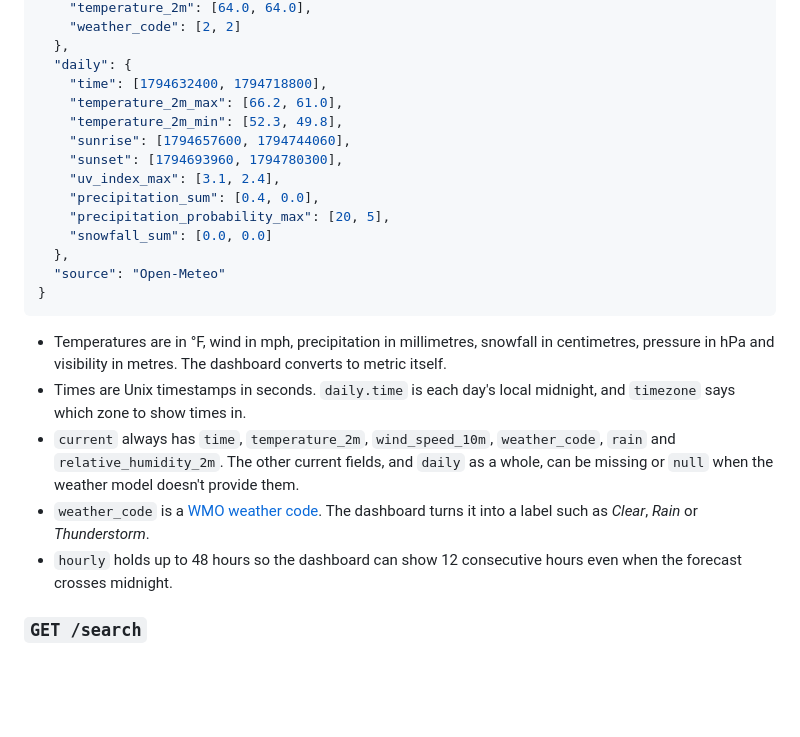
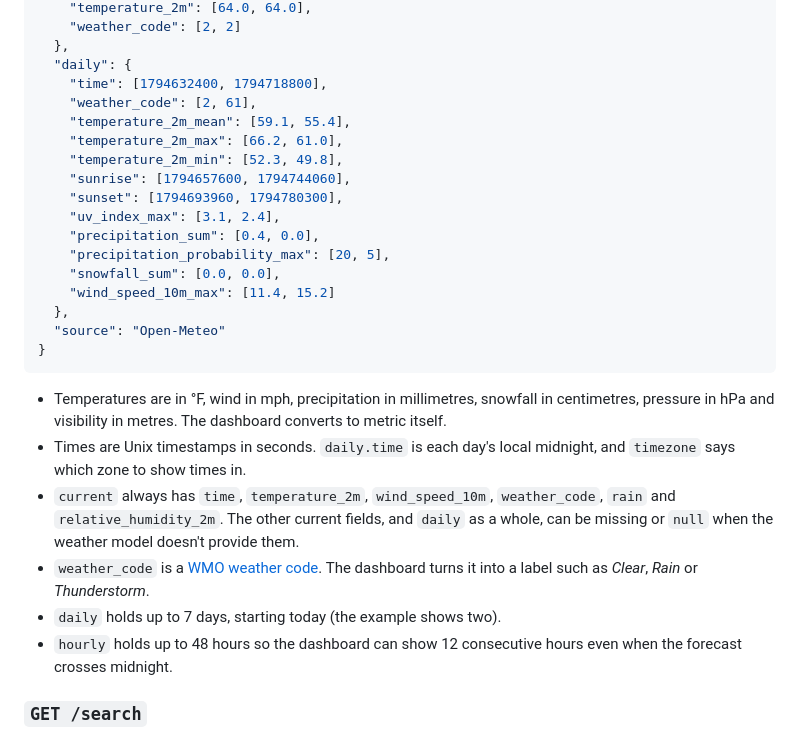
Before and after one commit to pistashios1/docker-weather-test, a Markdown page: README.md, the part around one of its changes. Rendered like a GitHub page; blank space fills up the shorter version.

```diff
--- a/README.md
+++ b/README.md
@@ -232,6 +237,8 @@ curl "http://localhost:5000/weather?latitude=40.71&longitude=-74.01"
   },
   "daily": {
     "time": [1794632400, 1794718800],
+    "weather_code": [2, 61],
+    "temperature_2m_mean": [59.1, 55.4],
     "temperature_2m_max": [66.2, 61.0],
     "temperature_2m_min": [52.3, 49.8],
     "sunrise": [1794657600, 1794744060],
@@ -239,7 +246,8 @@ curl "http://localhost:5000/weather?latitude=40.71&longitude=-74.01"
     "uv_index_max": [3.1, 2.4],
     "precipitation_sum": [0.4, 0.0],
     "precipitation_probability_max": [20, 5],
-    "snowfall_sum": [0.0, 0.0]
+    "snowfall_sum": [0.0, 0.0],
+    "wind_speed_10m_max": [11.4, 15.2]
   },
   "source": "Open-Meteo"
 }
@@ -256,6 +264,7 @@ curl "http://localhost:5000/weather?latitude=40.71&longitude=-74.01"
   doesn't provide them.
 - `weather_code` is a [WMO weather code](https://open-meteo.com/en/docs#weathervariables).
   The dashboard turns it into a label such as *Clear*, *Rain* or *Thunderstorm*.
+- `daily` holds up to 7 days, starting today (the example shows two).
 - `hourly` holds up to 48 hours so the dashboard can show 12 consecutive
   hours even when the forecast crosses midnight.
 
```
Also changed, not shown: other parts of README.md (+9 -4 lines), docs/design-handoff.md (+27 -3 lines), docs/design-system.md (+13 -2 lines), docs/dashboard.png, 12 other files.
